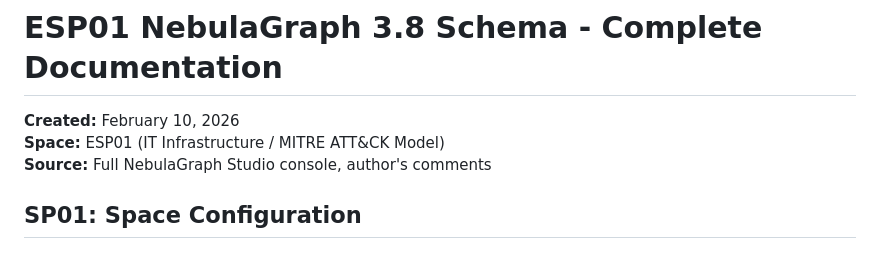
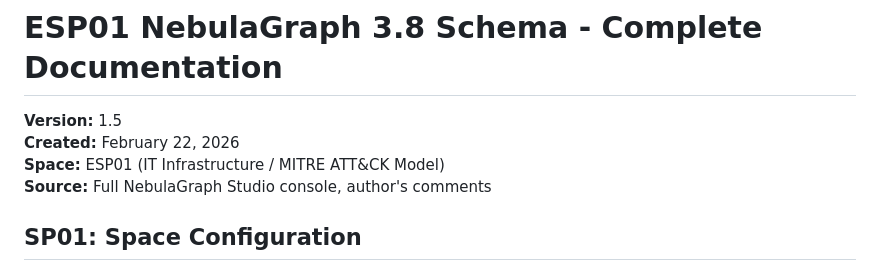
Before and after one commit to 94d44027/ESP-data, a Markdown page: Data/ESP01_NebulaGraph_Schema.md, the part around the change. Drawn GitHub-style.

Commit message:
Edge inspector, prod release

```diff
--- a/Data/ESP01_NebulaGraph_Schema.md
+++ b/Data/ESP01_NebulaGraph_Schema.md
@@ -1,5 +1,6 @@
 # ESP01 NebulaGraph 3.8 Schema - Complete Documentation
-**Created:** February 10, 2026
+**Version:** 1.5
+**Created:** February 22, 2026
 **Space:** ESP01 (IT Infrastructure / MITRE ATT&CK Model)
 **Source:** Full NebulaGraph Studio console, author's comments
 
```
